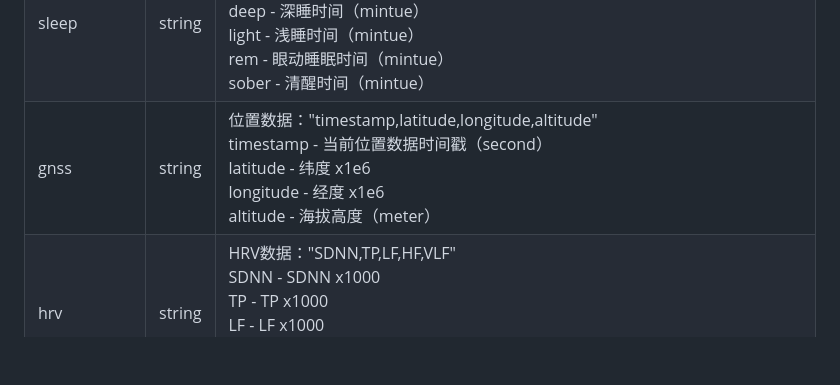
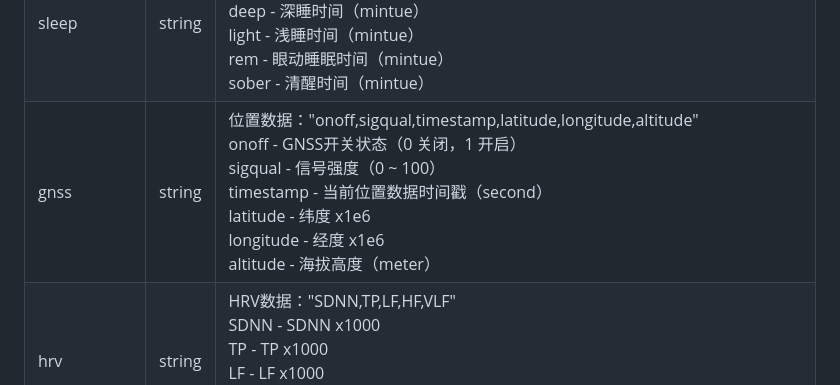
Before and after one commit to imyfit/device_ble_conn_api, a Markdown page: docs/README.md, the part around the change. Drawn GitHub-style; blank space fills up the shorter version.

Commit message:
- 更新文档

```diff
--- a/docs/README.md
+++ b/docs/README.md
@@ -803,7 +803,7 @@ App请求
 | baro        | int    | 气压（Pa）                                                   |
 | wear        | int    | 佩戴状态（1：戴上，0：脱下）                                 |
 | sleep       | string | 睡眠数据："status,deep,light,rem,sober"<br />status - 睡眠状态（0：清醒，1：入睡）<br />deep - 深睡时间（mintue）<br />light - 浅睡时间（mintue）<br />rem - 眼动睡眠时间（mintue）<br />sober - 清醒时间（mintue） |
-| gnss        | string | 位置数据："timestamp,latitude,longitude,altitude"<br />timestamp - 当前位置数据时间戳（second）<br />latitude - 纬度 x1e6<br />longitude - 经度 x1e6<br />altitude - 海拔高度（meter） |
+| gnss        | string | 位置数据："onoff,sigqual,timestamp,latitude,longitude,altitude"<br />onoff - GNSS开关状态（0 关闭，1 开启）<br />sigqual - 信号强度（0 ~ 100）<br />timestamp - 当前位置数据时间戳（second）<br />latitude - 纬度 x1e6<br />longitude - 经度 x1e6<br />altitude - 海拔高度（meter） |
 | hrv         | string | HRV数据："SDNN,TP,LF,HF,VLF"<br />SDNN - SDNN x1000<br />TP - TP x1000<br />LF - LF x1000<br />HF - HF x1000<br />VLF - VLF x1000 |
 | hrv2        | string | HRV2数据："ment_stress,fatigue_level,stress_res,reg_ablty"；详细解析见 '全天HRV2' 项<br />ment_stress - 精神压力<br />fatigue_level - 疲劳度<br />stress_res - 抗压能力<br />reg_ablty - 调节能力 |
 
```
